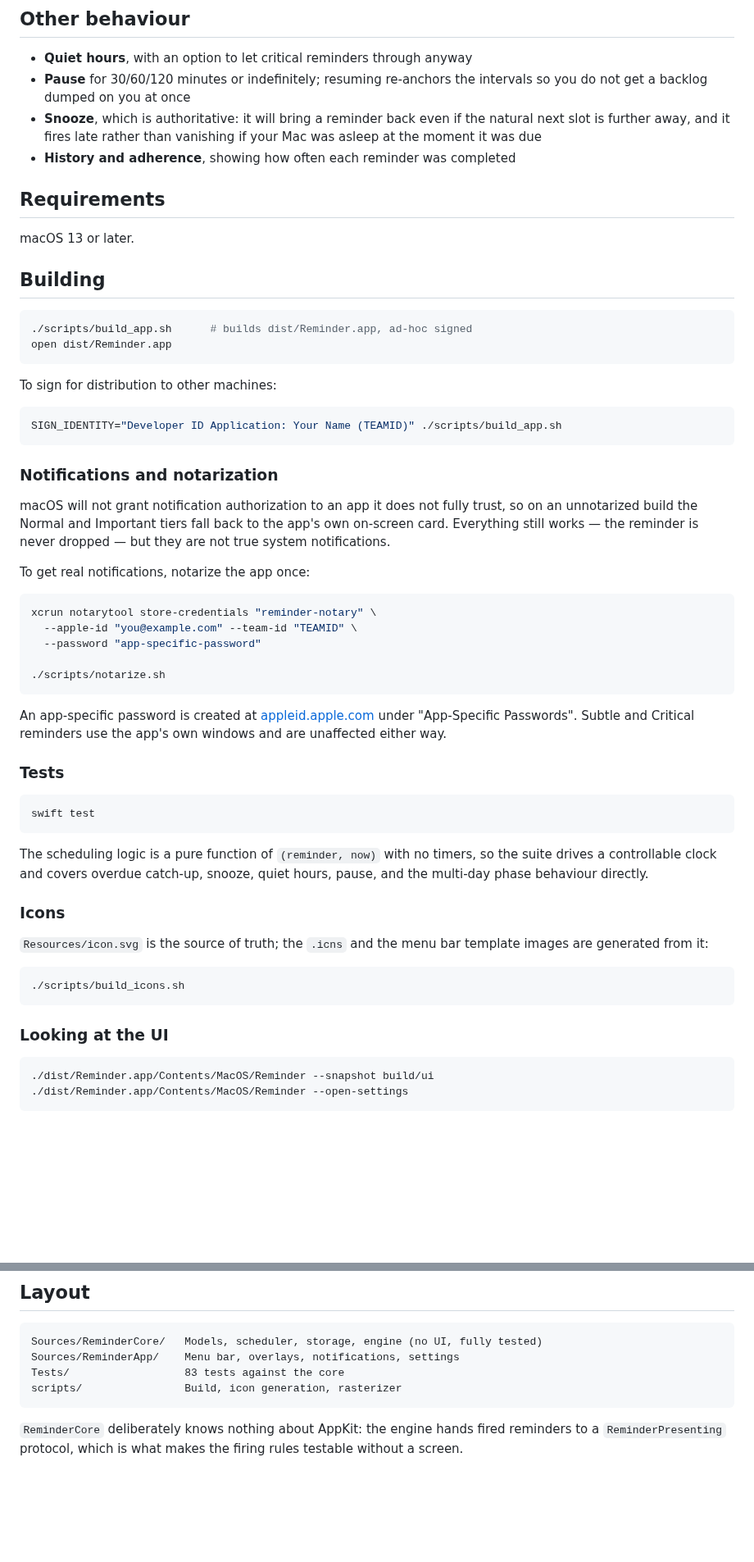
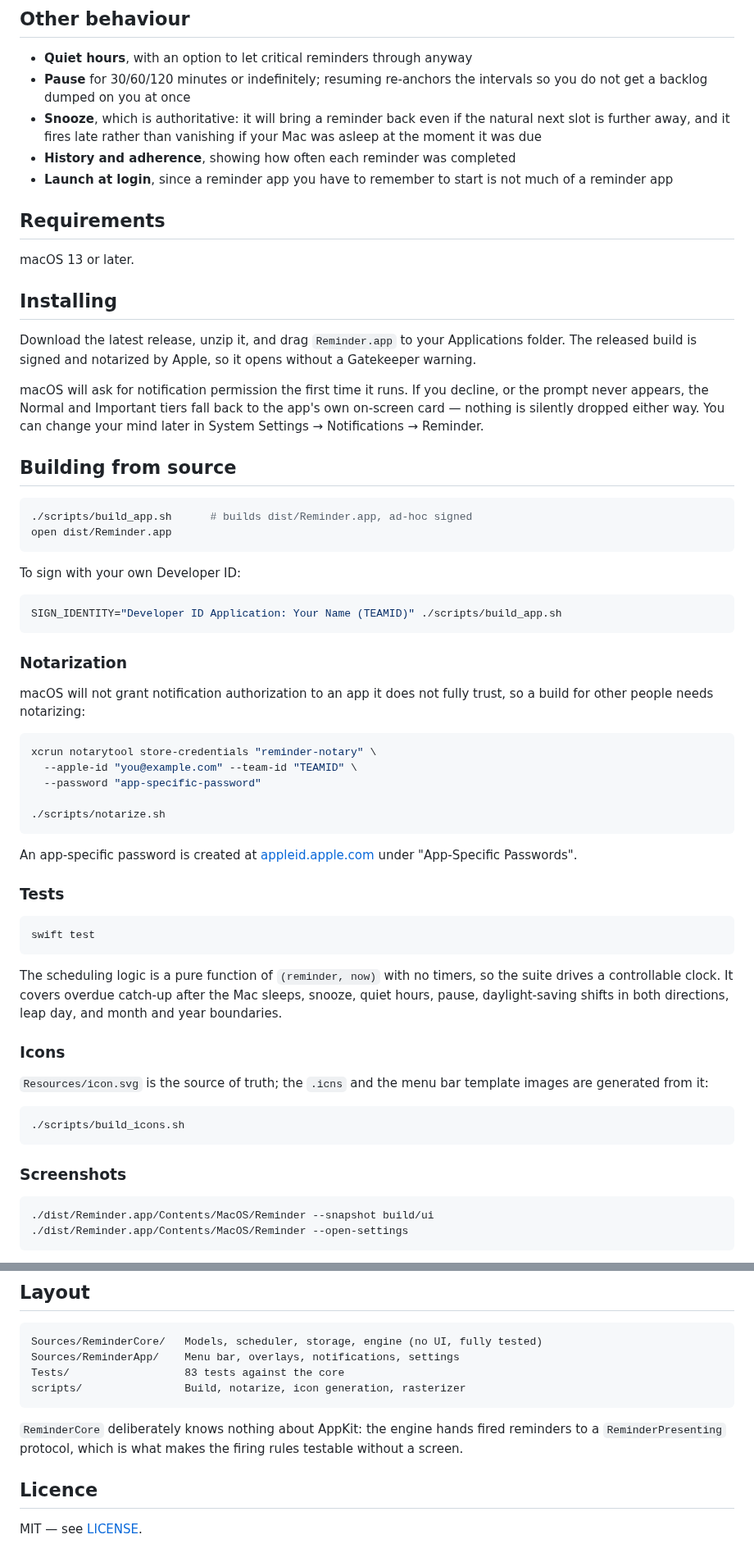
Before and after one commit to Crypto69/pauselet, a Markdown page: README.md, 2 parts joined by grey strips. Shown at 82% size. Rendered like a GitHub page; blank space fills up the shorter version.

````diff
--- a/README.md
+++ b/README.md
@@ -65,32 +97,41 @@ All of them can be edited or deleted, and you can add your own.
   natural next slot is further away, and it fires late rather than vanishing if
   your Mac was asleep at the moment it was due
 - **History and adherence**, showing how often each reminder was completed
+- **Launch at login**, since a reminder app you have to remember to start is not
+  much of a reminder app
 
 ## Requirements
 
 macOS 13 or later.
 
-## Building
+## Installing
+
+Download the latest release, unzip it, and drag `Reminder.app` to your
+Applications folder. The released build is signed and notarized by Apple, so it
+opens without a Gatekeeper warning.
+
+macOS will ask for notification permission the first time it runs. If you
+decline, or the prompt never appears, the Normal and Important tiers fall back
+to the app's own on-screen card — nothing is silently dropped either way. You
+can change your mind later in System Settings → Notifications → Reminder.
+
+## Building from source
 
 ```sh
 ./scripts/build_app.sh      # builds dist/Reminder.app, ad-hoc signed
 open dist/Reminder.app
 ```
 
-To sign for distribution to other machines:
+To sign with your own Developer ID:
 
 ```sh
 SIGN_IDENTITY="Developer ID Application: Your Name (TEAMID)" ./scripts/build_app.sh
 ```
 
-### Notifications and notarization
+### Notarization
 
 macOS will not grant notification authorization to an app it does not fully
-trust, so on an unnotarized build the Normal and Important tiers fall back to
-the app's own on-screen card. Everything still works — the reminder is never
-dropped — but they are not true system notifications.
-
-To get real notifications, notarize the app once:
+trust, so a build for other people needs notarizing:
 
 ```sh
 xcrun notarytool store-credentials "reminder-notary" \
@@ -102,8 +143,6 @@ xcrun notarytool store-credentials "reminder-notary" \
 
 An app-specific password is created at
 [appleid.apple.com](https://appleid.apple.com) under "App-Specific Passwords".
-Subtle and Critical reminders use the app's own windows and are unaffected
-either way.
 
 ### Tests
 
@@ -112,8 +151,9 @@ swift test
 ```
 
 The scheduling logic is a pure function of `(reminder, now)` with no timers, so
-the suite drives a controllable clock and covers overdue catch-up, snooze,
-quiet hours, pause, and the multi-day phase behaviour directly.
+the suite drives a controllable clock. It covers overdue catch-up after the Mac
+sleeps, snooze, quiet hours, pause, daylight-saving shifts in both directions,
+leap day, and month and year boundaries.
 
 ### Icons
 
@@ -124,7 +164,7 @@ template images are generated from it:
 ./scripts/build_icons.sh
 ```
 
-### Looking at the UI
+### Screenshots
 
 ```sh
 ./dist/Reminder.app/Contents/MacOS/Reminder --snapshot build/ui
@@ -148,9 +188,13 @@ Plain JSON — readable, editable, backup-able, and yours.
 Sources/ReminderCore/   Models, scheduler, storage, engine (no UI, fully tested)
 Sources/ReminderApp/    Menu bar, overlays, notifications, settings
 Tests/                  83 tests against the core
-scripts/                Build, icon generation, rasterizer
+scripts/                Build, notarize, icon generation, rasterizer
 ```
 
 `ReminderCore` deliberately knows nothing about AppKit: the engine hands fired
 reminders to a `ReminderPresenting` protocol, which is what makes the firing
 rules testable without a screen.
+
+## Licence
+
+MIT — see [LICENSE](LICENSE).
````
Also changed, not shown: other parts of README.md (+44 -12 lines), docs/images/editor-new.png (added), docs/images/editor.png (deleted), docs/images/overlay-critical.png, docs/images/overlay-subtle.png, 4 other files.
